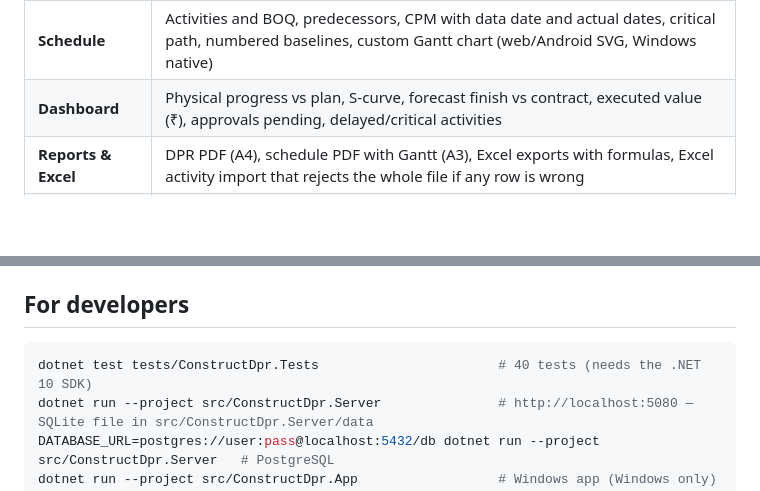
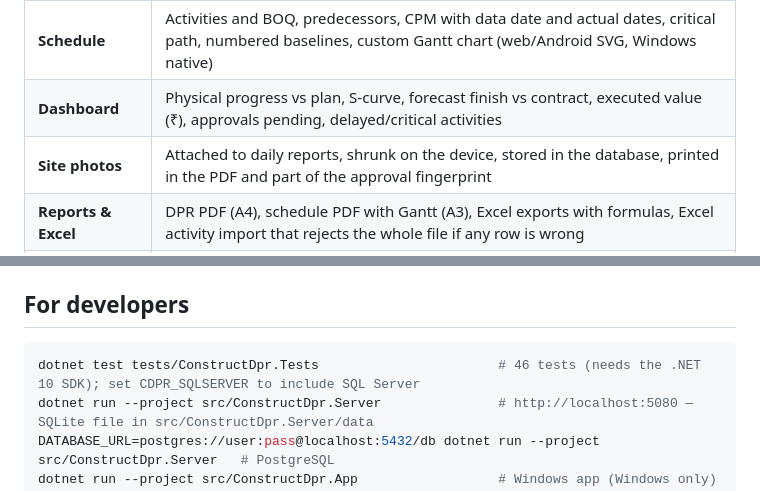
Before and after one commit to garthag/parthag, a Markdown page: README.md, 2 parts joined by grey strips. GitHub-like rendering; blank space fills up the shorter version.

````diff
--- a/README.md
+++ b/README.md
@@ -38,6 +38,7 @@ All devices signed in to the same server stay in **live sync**. An approval on a
 | **Approvals** | Draft → submit → approve (the reviewer may lower the *accepted* quantity) or reject (reason required) → revise. No self-approval unless the project allows it. Approved reports are locked with a SHA-256 snapshot, and tampering is detected |
 | **Schedule** | Activities and BOQ, predecessors, CPM with data date and actual dates, critical path, numbered baselines, custom Gantt chart (web/Android SVG, Windows native) |
 | **Dashboard** | Physical progress vs plan, S-curve, forecast finish vs contract, executed value (₹), approvals pending, delayed/critical activities |
+| **Site photos** | Attached to daily reports, shrunk on the device, stored in the database, printed in the PDF and part of the approval fingerprint |
 | **Reports & Excel** | DPR PDF (A4), schedule PDF with Gantt (A3), Excel exports with formulas, Excel activity import that rejects the whole file if any row is wrong |
 | **People & roles** | 13 roles × 7 modules × 8 actions ([docs/PERMISSIONS.md](docs/PERMISSIONS.md)), enforced on the server for every call |
 | **Safety of data** | Every save carries a version: a stale copy from another device is refused instead of overwriting newer work. Unsaved report edits are kept on the device. There is a full audit trail |
@@ -48,7 +49,7 @@ All devices signed in to the same server stay in **live sync**. An approval on a
 ## For developers
 
 ```bash
-dotnet test tests/ConstructDpr.Tests                       # 40 tests (needs the .NET 10 SDK)
+dotnet test tests/ConstructDpr.Tests                       # 46 tests (needs the .NET 10 SDK); set CDPR_SQLSERVER to include SQL Server
 dotnet run --project src/ConstructDpr.Server               # http://localhost:5080 — SQLite file in src/ConstructDpr.Server/data
 DATABASE_URL=postgres://user:pass@localhost:5432/db dotnet run --project src/ConstructDpr.Server   # PostgreSQL
 dotnet run --project src/ConstructDpr.App                  # Windows app (Windows only)
````
Also changed, not shown: other parts of README.md (+5 -4 lines), docs/START_HERE.md (+3 -3 lines), docs/WINDOWS_APP.md (added, +69 -0 lines).
